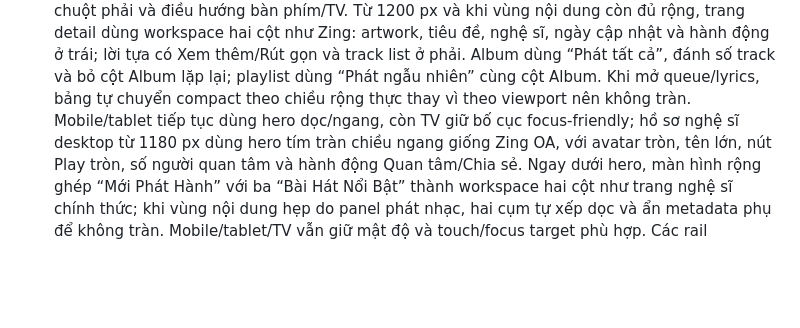
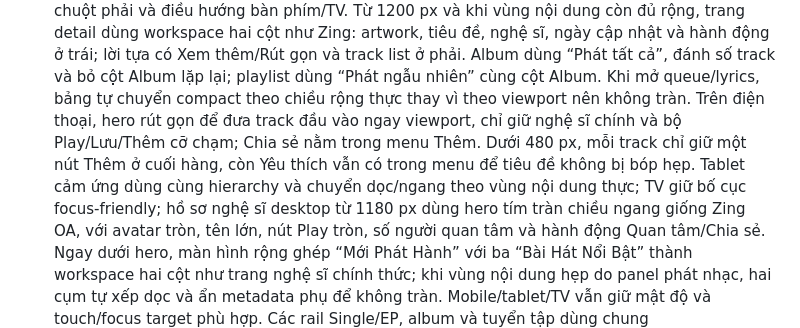
Before and after one commit to LamPPKK/Zing-Chart, a Markdown page: README.md, the part around one of its changes. Rendered like a GitHub page; blank space fills up the shorter version.

Commit message:
feat: refine mobile collection detail

```diff
--- a/README.md
+++ b/README.md
@@ -135,7 +135,11 @@ proxy Node/TypeScript do người triển khai tự host.
   Album dùng “Phát tất cả”, đánh số track và bỏ cột Album lặp lại; playlist dùng
   “Phát ngẫu nhiên” cùng cột Album. Khi mở queue/lyrics, bảng tự chuyển compact
   theo chiều rộng thực thay vì theo viewport nên không tràn.
-  Mobile/tablet tiếp tục dùng hero dọc/ngang, còn TV giữ bố cục focus-friendly;
+  Trên điện thoại, hero rút gọn để đưa track đầu vào ngay viewport, chỉ giữ nghệ
+  sĩ chính và bộ Play/Lưu/Thêm cỡ chạm; Chia sẻ nằm trong menu Thêm. Dưới 480 px,
+  mỗi track chỉ giữ một nút Thêm ở cuối hàng, còn Yêu thích vẫn có trong menu để
+  tiêu đề không bị bóp hẹp. Tablet cảm ứng dùng cùng hierarchy và chuyển dọc/ngang
+  theo vùng nội dung thực; TV giữ bố cục focus-friendly;
   hồ sơ nghệ sĩ desktop từ 1180 px dùng hero tím tràn chiều ngang giống Zing OA,
   với avatar tròn, tên lớn, nút Play tròn, số người quan tâm và hành động
   Quan tâm/Chia sẻ. Ngay dưới hero, màn hình rộng ghép “Mới Phát Hành” với ba
```
Also changed, not shown: other parts of README.md (+2 -1 lines), README.en.md (+8 -3 lines), README.zh-CN.md (+6 -1 lines), docs/screenshots/v1.2-collection-mobile.png (added), 8 other files.
